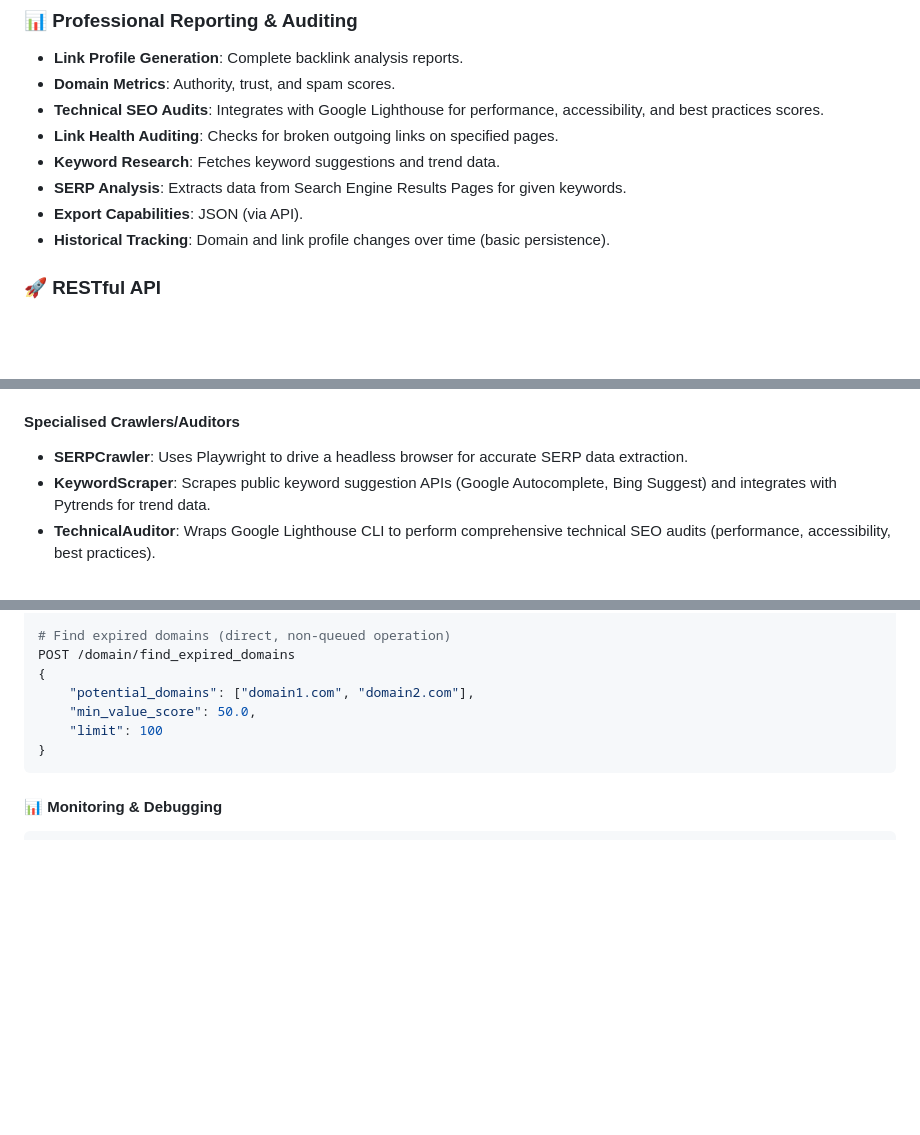
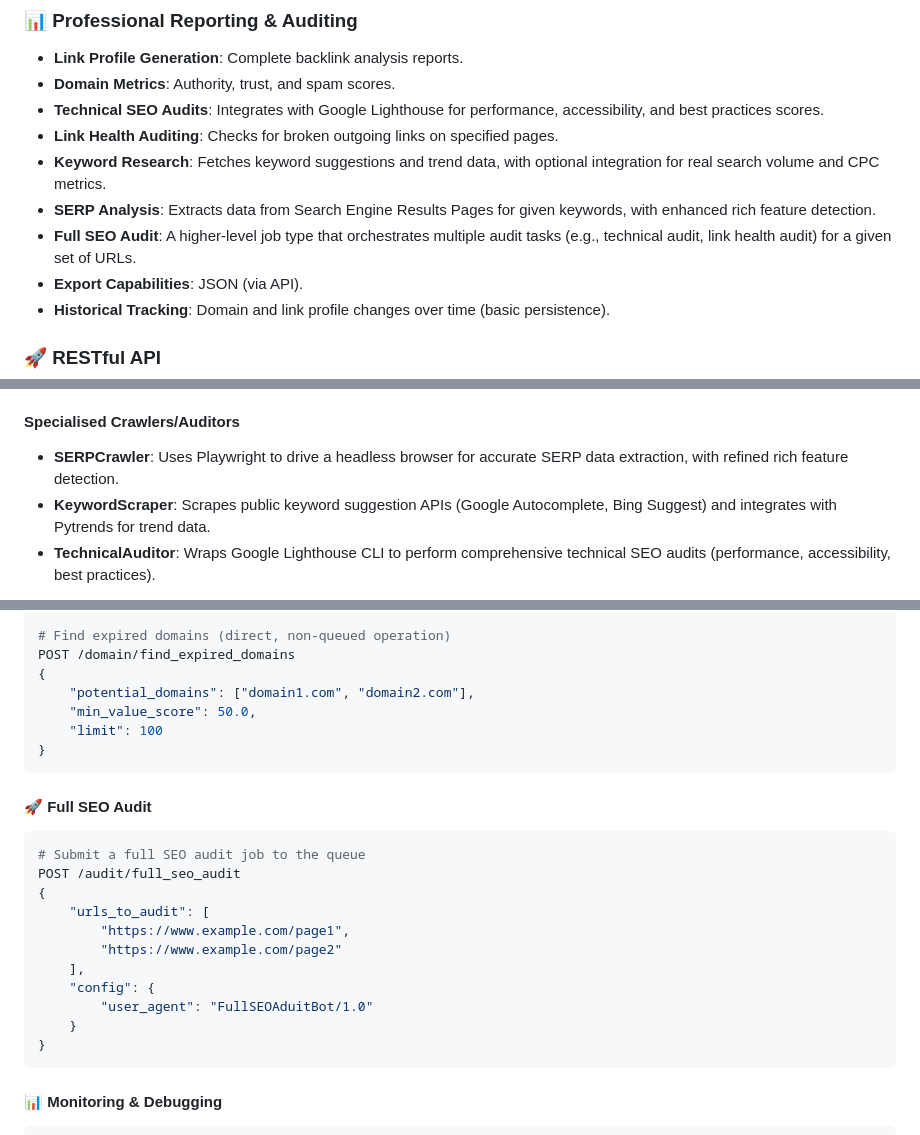
Before and after one commit to altommo/Link_Profiler_Repo, a Markdown page: README.md, 3 parts joined by grey strips. Rendered like a GitHub page; blank space fills up the shorter version.

Commit message:
docs: Add full SEO audit and refine SERP/keyword features in README

````diff
--- a/README.md
+++ b/README.md
@@ -33,8 +33,9 @@ A comprehensive, open-source link analysis and expired domain discovery system i
 - **Domain Metrics**: Authority, trust, and spam scores.
 - **Technical SEO Audits**: Integrates with Google Lighthouse for performance, accessibility, and best practices scores.
 - **Link Health Auditing**: Checks for broken outgoing links on specified pages.
-- **Keyword Research**: Fetches keyword suggestions and trend data.
-- **SERP Analysis**: Extracts data from Search Engine Results Pages for given keywords.
+- **Keyword Research**: Fetches keyword suggestions and trend data, with optional integration for real search volume and CPC metrics.
+- **SERP Analysis**: Extracts data from Search Engine Results Pages for given keywords, with enhanced rich feature detection.
+- **Full SEO Audit**: A higher-level job type that orchestrates multiple audit tasks (e.g., technical audit, link health audit) for a given set of URLs.
 - **Export Capabilities**: JSON (via API).
 - **Historical Tracking**: Domain and link profile changes over time (basic persistence).
 
@@ -107,7 +108,7 @@ link_profiler/
 - Error handling and retry logic.
 
 #### **Specialised Crawlers/Auditors**
-- **SERPCrawler**: Uses Playwright to drive a headless browser for accurate SERP data extraction.
+- **SERPCrawler**: Uses Playwright to drive a headless browser for accurate SERP data extraction, with refined rich feature detection.
 - **KeywordScraper**: Scrapes public keyword suggestion APIs (Google Autocomplete, Bing Suggest) and integrates with Pytrends for trend data.
 - **TechnicalAuditor**: Wraps Google Lighthouse CLI to perform comprehensive technical SEO audits (performance, accessibility, best practices).
 
@@ -340,6 +341,21 @@ POST /domain/find_expired_domains
 }
 ```
 
+#### 🚀 Full SEO Audit
+```bash
+# Submit a full SEO audit job to the queue
+POST /audit/full_seo_audit
+{
+    "urls_to_audit": [
+        "https://www.example.com/page1",
+        "https://www.example.com/page2"
+    ],
+    "config": {
+        "user_agent": "FullSEOAduitBot/1.0"
+    }
+}
+```
+
 #### 📊 Monitoring & Debugging
 ```bash
 # Get Prometheus metrics
````
Also changed, not shown: other parts of README.md (+1 -1 lines).
